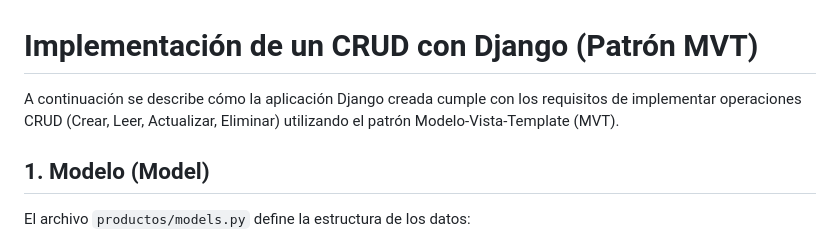
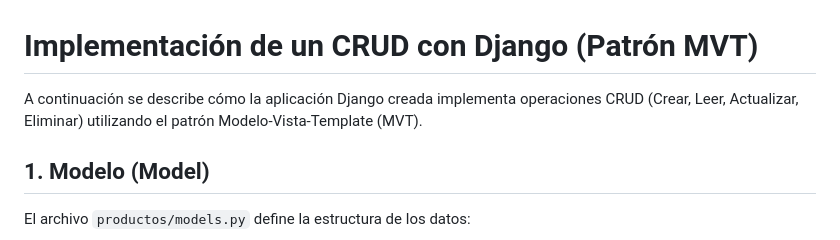
Before and after one commit to JorgeCardenasY/M7_PORTAFOLIO, a Markdown page: respuestas/6.md, the part around the change. Drawn GitHub-style.

Commit message:
R1:R2:R3:R_:R_:R6:R7 -> solved

```diff
--- a/respuestas/6.md
+++ b/respuestas/6.md
@@ -1,7 +1,7 @@
 
 # Implementación de un CRUD con Django (Patrón MVT)
 
-A continuación se describe cómo la aplicación Django creada cumple con los requisitos de implementar operaciones CRUD (Crear, Leer, Actualizar, Eliminar) utilizando el patrón Modelo-Vista-Template (MVT).
+A continuación se describe cómo la aplicación Django creada implementa operaciones CRUD (Crear, Leer, Actualizar, Eliminar) utilizando el patrón Modelo-Vista-Template (MVT).
 
 ## 1. Modelo (Model)
 
```
